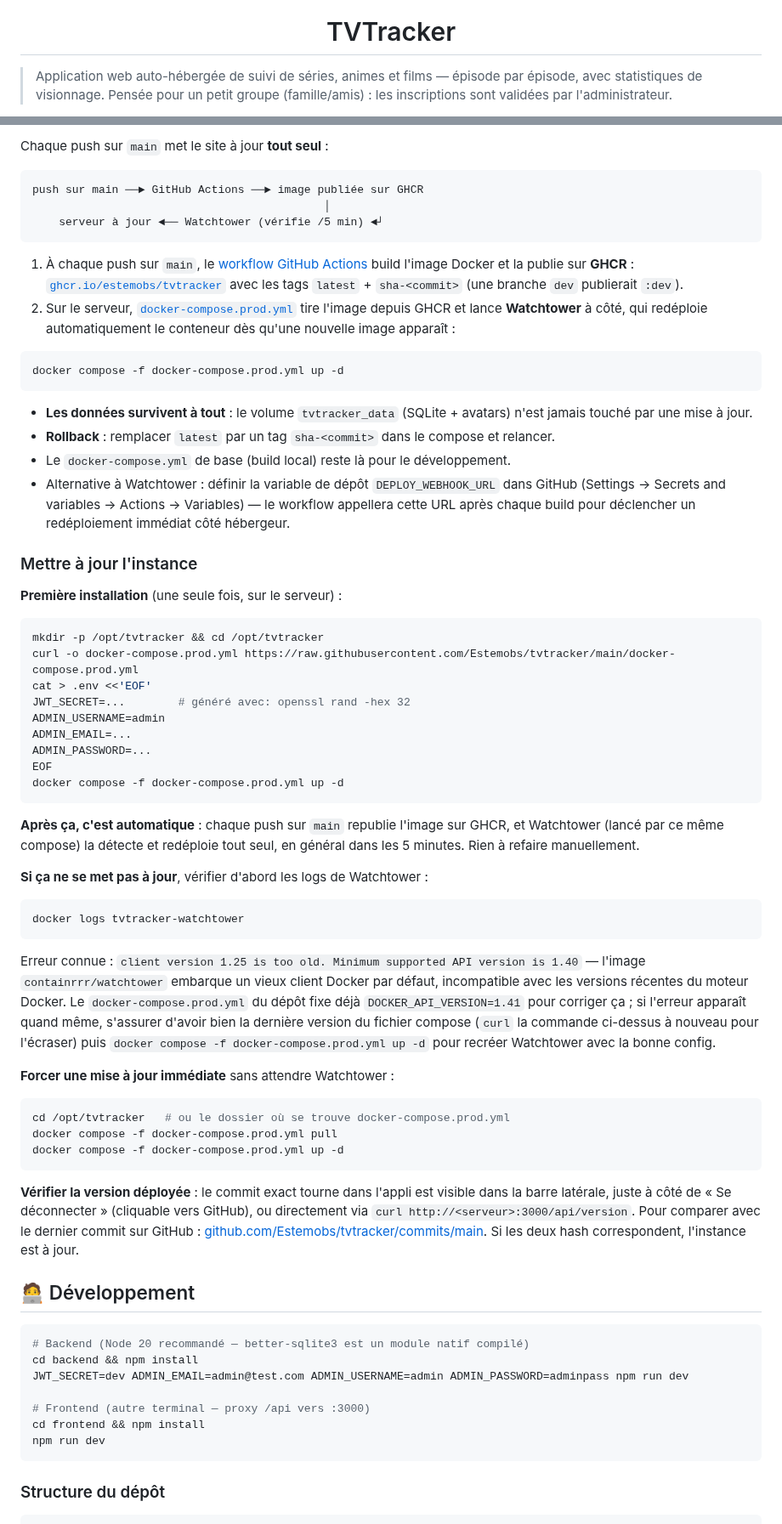
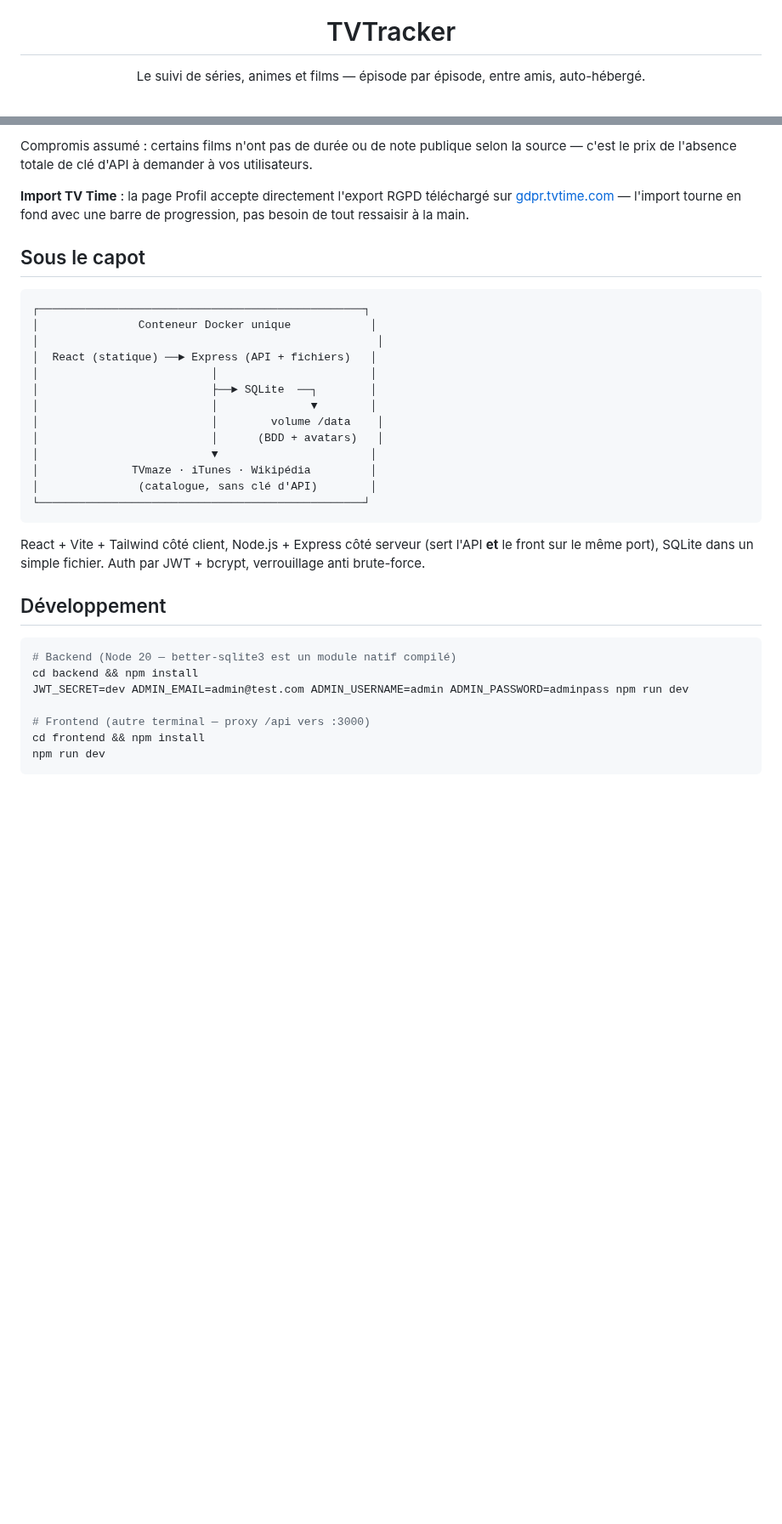
Before and after one commit to Estemobs/tvtracker, a Markdown page: README.md, 2 parts joined by grey strips. Shown at 85% size. Rendered like a GitHub page; blank space fills up the shorter version.

````diff
--- a/README.md
+++ b/README.md
@@ -4,5 +4,7 @@
 
 <h1 align="center">TVTracker</h1>
 
-> Application web auto-hébergée de suivi de séries, animes et films — épisode par épisode, avec statistiques de visionnage. Pensée pour un petit groupe (famille/amis) : les inscriptions sont validées par l'administrateur.
+<p align="center">
+  Le suivi de séries, animes et films — épisode par épisode, entre amis, auto-hébergé.
+</p>
 
@@ -95,64 +96,32 @@ Aucun secret en dur, aucune clé d'API à obtenir.
 
-Chaque push sur `main` met le site à jour **tout seul** :
+Compromis assumé : certains films n'ont pas de durée ou de note publique selon la source — c'est le prix de l'absence totale de clé d'API à demander à vos utilisateurs.
+
+**Import TV Time** : la page Profil accepte directement l'export RGPD téléchargé sur [gdpr.tvtime.com](https://gdpr.tvtime.com/gdpr/self-service) — l'import tourne en fond avec une barre de progression, pas besoin de tout ressaisir à la main.
+
+## Sous le capot
 
 ```
-push sur main ──► GitHub Actions ──► image publiée sur GHCR
-                                            │
-    serveur à jour ◄── Watchtower (vérifie /5 min) ◄┘
+┌─────────────────────────────────────────────────┐
+│               Conteneur Docker unique            │
+│                                                   │
+│  React (statique) ──► Express (API + fichiers)   │
+│                          │                       │
+│                          ├──► SQLite  ──┐        │
+│                          │              ▼        │
+│                          │        volume /data    │
+│                          │      (BDD + avatars)   │
+│                          ▼                       │
+│              TVmaze · iTunes · Wikipédia         │
+│               (catalogue, sans clé d'API)        │
+└─────────────────────────────────────────────────┘
 ```
 
-1. À chaque push sur `main`, le [workflow GitHub Actions](.github/workflows/docker-publish.yml) build l'image Docker et la publie sur **GHCR** : [`ghcr.io/estemobs/tvtracker`](https://github.com/Estemobs/tvtracker/pkgs/container/tvtracker) avec les tags `latest` + `sha-<commit>` (une branche `dev` publierait `:dev`).
-2. Sur le serveur, [`docker-compose.prod.yml`](docker-compose.prod.yml) tire l'image depuis GHCR et lance **Watchtower** à côté, qui redéploie automatiquement le conteneur dès qu'une nouvelle image apparaît :
+React + Vite + Tailwind côté client, Node.js + Express côté serveur (sert l'API **et** le front sur le même port), SQLite dans un simple fichier. Auth par JWT + bcrypt, verrouillage anti brute-force.
+
+## Développement
 
 ```bash
-docker compose -f docker-compose.prod.yml up -d
-```
-
-- **Les données survivent à tout** : le volume `tvtracker_data` (SQLite + avatars) n'est jamais touché par une mise à jour.
-- **Rollback** : remplacer `latest` par un tag `sha-<commit>` dans le compose et relancer.
-- Le `docker-compose.yml` de base (build local) reste là pour le développement.
-- Alternative à Watchtower : définir la variable de dépôt `DEPLOY_WEBHOOK_URL` dans GitHub (Settings → Secrets and variables → Actions → Variables) — le workflow appellera cette URL après chaque build pour déclencher un redéploiement immédiat côté hébergeur.
-
-### Mettre à jour l'instance
-
-**Première installation** (une seule fois, sur le serveur) :
-
-```bash
-mkdir -p /opt/tvtracker && cd /opt/tvtracker
-curl -o docker-compose.prod.yml https://raw.githubusercontent.com/Estemobs/tvtracker/main/docker-compose.prod.yml
-cat > .env <<'EOF'
-JWT_SECRET=...        # généré avec: openssl rand -hex 32
-ADMIN_USERNAME=admin
-ADMIN_EMAIL=...
-ADMIN_PASSWORD=...
-EOF
-docker compose -f docker-compose.prod.yml up -d
-```
-
-**Après ça, c'est automatique** : chaque push sur `main` republie l'image sur GHCR, et Watchtower (lancé par ce même compose) la détecte et redéploie tout seul, en général dans les 5 minutes. Rien à refaire manuellement.
-
-**Si ça ne se met pas à jour**, vérifier d'abord les logs de Watchtower :
-
-```bash
-docker logs tvtracker-watchtower
-```
-
-Erreur connue : `client version 1.25 is too old. Minimum supported API version is 1.40` — l'image `containrrr/watchtower` embarque un vieux client Docker par défaut, incompatible avec les versions récentes du moteur Docker. Le `docker-compose.prod.yml` du dépôt fixe déjà `DOCKER_API_VERSION=1.41` pour corriger ça ; si l'erreur apparaît quand même, s'assurer d'avoir bien la dernière version du fichier compose (`curl` la commande ci-dessus à nouveau pour l'écraser) puis `docker compose -f docker-compose.prod.yml up -d` pour recréer Watchtower avec la bonne config.
-
-**Forcer une mise à jour immédiate** sans attendre Watchtower :
-
-```bash
-cd /opt/tvtracker   # ou le dossier où se trouve docker-compose.prod.yml
-docker compose -f docker-compose.prod.yml pull
-docker compose -f docker-compose.prod.yml up -d
-```
-
-**Vérifier la version déployée** : le commit exact tourne dans l'appli est visible dans la barre latérale, juste à côté de « Se déconnecter » (cliquable vers GitHub), ou directement via `curl http://<serveur>:3000/api/version`. Pour comparer avec le dernier commit sur GitHub : [github.com/Estemobs/tvtracker/commits/main](https://github.com/Estemobs/tvtracker/commits/main). Si les deux hash correspondent, l'instance est à jour.
-
-## 🧑‍💻 Développement
-
-```bash
-# Backend (Node 20 recommandé — better-sqlite3 est un module natif compilé)
+# Backend (Node 20 — better-sqlite3 est un module natif compilé)
 cd backend && npm install
 JWT_SECRET=dev ADMIN_EMAIL=admin@test.com ADMIN_USERNAME=admin ADMIN_PASSWORD=adminpass npm run dev
 
@@ -161,6 +130,4 @@ cd frontend && npm install
 npm run dev
 ```
 
-### Structure du dépôt
-
 ```
````
Also changed, not shown: other parts of README.md (+60 -73 lines), docs/screenshots/detail.jpg (added), docs/screenshots/explorer.jpg (added), docs/screenshots/films.jpg (added), docs/screenshots/profil.jpg (added), docs/screenshots/series.jpg (added).
